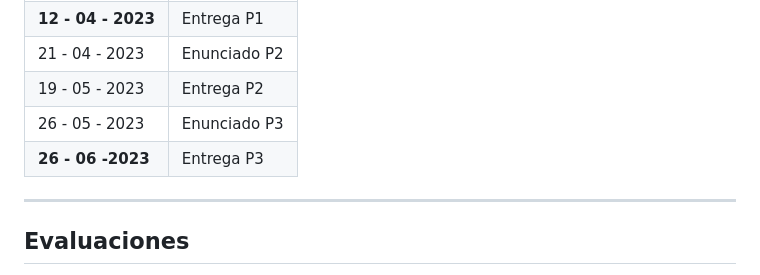
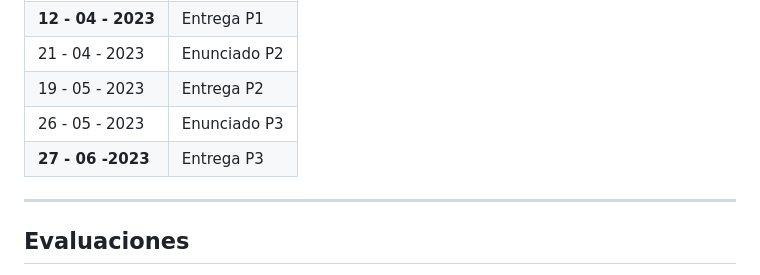
Before and after one commit to IIC2413/Syllabus-2023-1, a Markdown page: README.md, the part around the change. GitHub-like rendering.

```diff
--- a/README.md
+++ b/README.md
@@ -128,7 +128,7 @@ Fecha      | Evaluación
 21 - 04 - 2023  | Enunciado P2
 19 - 05 - 2023  | Entrega P2
 26 - 05 - 2023   | Enunciado P3
-**26 - 06 -2023**   | Entrega P3
+**27 - 06 -2023**   | Entrega P3
 
 
 ---
```
